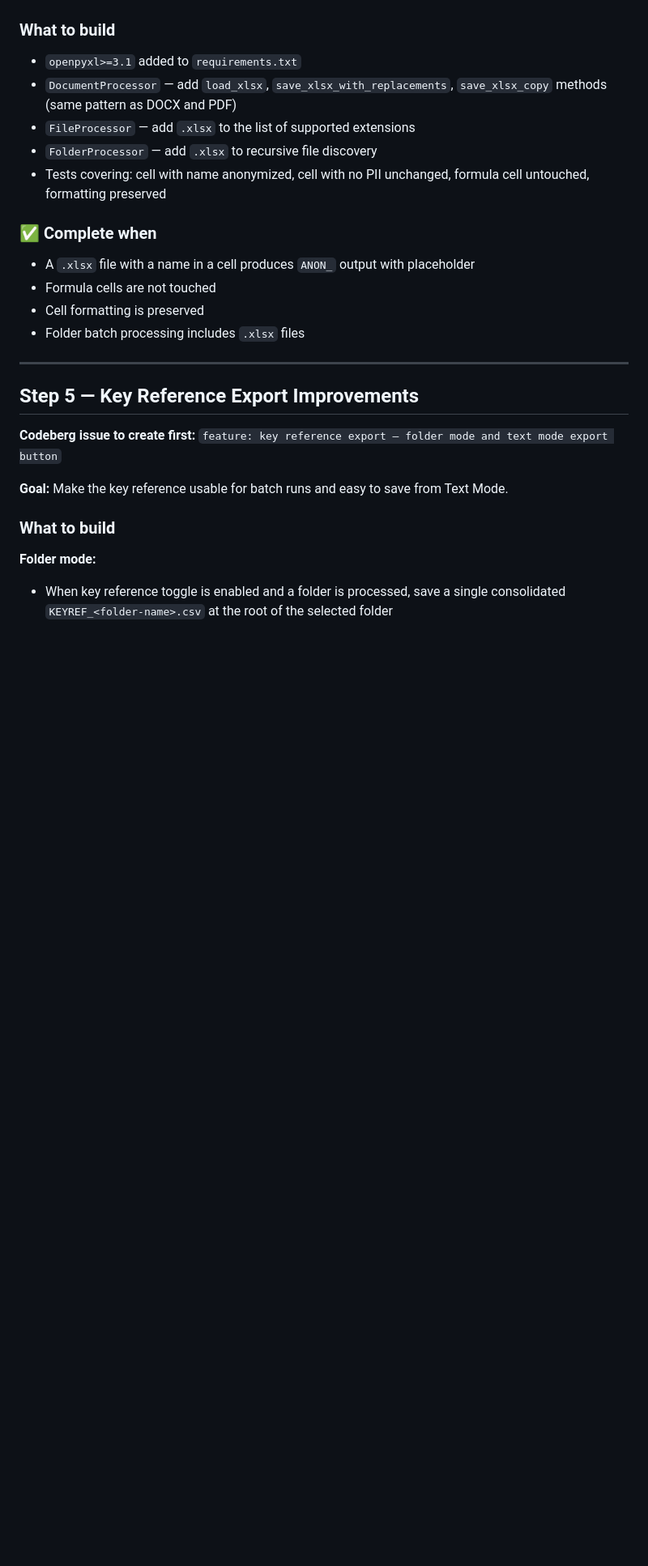
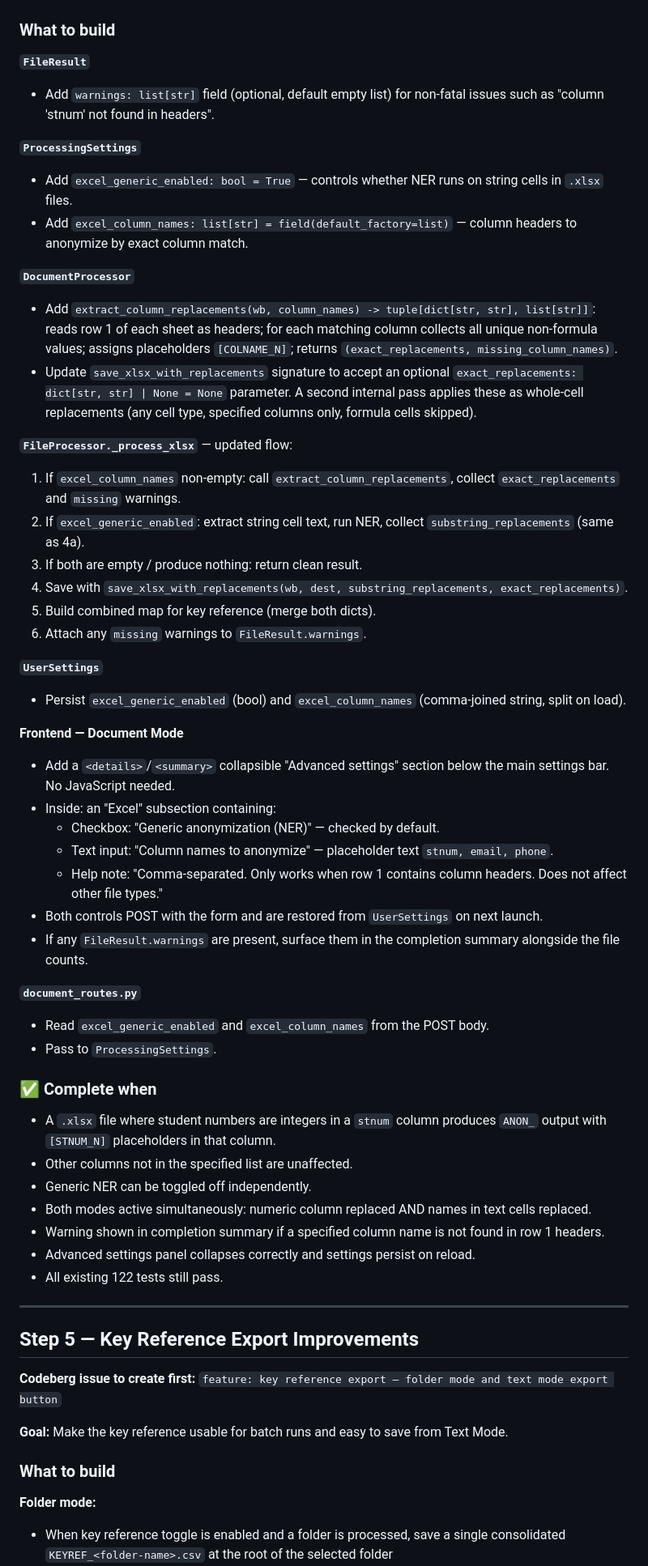
Before and after one commit to d-ranged/d-tach, a Markdown page: docs/step_1.1.0.md, the part around one of its changes. Shown at 81% size. Drawn GitHub-style; blank space fills up the shorter version.

Commit message:
Plan Step 4b: Excel column-based anonymization and advanced settings panel (issue #32)
Co-Authored-By: Claude Sonnet 4.6 <noreply@anthropic.com>

```diff
--- a/docs/step_1.1.0.md
+++ b/docs/step_1.1.0.md
@@ -161,17 +220,69 @@ string values, replaced with placeholders, output saved with `ANON_` or
 ### What to build
-- `openpyxl>=3.1` added to `requirements.txt`
-- `DocumentProcessor` — add `load_xlsx`, `save_xlsx_with_replacements`,
-  `save_xlsx_copy` methods (same pattern as DOCX and PDF)
-- `FileProcessor` — add `.xlsx` to the list of supported extensions
-- `FolderProcessor` — add `.xlsx` to recursive file discovery
-- Tests covering: cell with name anonymized, cell with no PII unchanged,
-  formula cell untouched, formatting preserved
+
+**`FileResult`**
+- Add `warnings: list[str]` field (optional, default empty list) for
+  non-fatal issues such as "column 'stnum' not found in headers".
+
+**`ProcessingSettings`**
+- Add `excel_generic_enabled: bool = True` — controls whether NER runs
+  on string cells in `.xlsx` files.
+- Add `excel_column_names: list[str] = field(default_factory=list)` —
+  column headers to anonymize by exact column match.
+
+**`DocumentProcessor`**
+- Add `extract_column_replacements(wb, column_names) -> tuple[dict[str, str], list[str]]`:
+  reads row 1 of each sheet as headers; for each matching column collects
+  all unique non-formula values; assigns placeholders `[COLNAME_N]`;
+  returns `(exact_replacements, missing_column_names)`.
+- Update `save_xlsx_with_replacements` signature to accept an optional
+  `exact_replacements: dict[str, str] | None = None` parameter. A second
+  internal pass applies these as whole-cell replacements (any cell type,
+  specified columns only, formula cells skipped).
+
+**`FileProcessor._process_xlsx`** — updated flow:
+1. If `excel_column_names` non-empty: call `extract_column_replacements`,
+   collect `exact_replacements` and `missing` warnings.
+2. If `excel_generic_enabled`: extract string cell text, run NER, collect
+   `substring_replacements` (same as 4a).
+3. If both are empty / produce nothing: return clean result.
+4. Save with `save_xlsx_with_replacements(wb, dest, substring_replacements,
+   exact_replacements)`.
+5. Build combined map for key reference (merge both dicts).
+6. Attach any `missing` warnings to `FileResult.warnings`.
+
+**`UserSettings`**
+- Persist `excel_generic_enabled` (bool) and `excel_column_names`
+  (comma-joined string, split on load).
+
+**Frontend — Document Mode**
+- Add a `<details>`/`<summary>` collapsible "Advanced settings" section
+  below the main settings bar. No JavaScript needed.
+- Inside: an "Excel" subsection containing:
+  - Checkbox: "Generic anonymization (NER)" — checked by default.
+  - Text input: "Column names to anonymize" — placeholder text
+    `stnum, email, phone`.
+  - Help note: "Comma-separated. Only works when row 1 contains column
+    headers. Does not affect other file types."
+- Both controls POST with the form and are restored from `UserSettings`
+  on next launch.
+- If any `FileResult.warnings` are present, surface them in the
+  completion summary alongside the file counts.
+
+**`document_routes.py`**
+- Read `excel_generic_enabled` and `excel_column_names` from the POST body.
+- Pass to `ProcessingSettings`.
 
 ### ✅ Complete when
-- A `.xlsx` file with a name in a cell produces `ANON_` output with placeholder
-- Formula cells are not touched
-- Cell formatting is preserved
-- Folder batch processing includes `.xlsx` files
+- A `.xlsx` file where student numbers are integers in a `stnum` column
+  produces `ANON_` output with `[STNUM_N]` placeholders in that column.
+- Other columns not in the specified list are unaffected.
+- Generic NER can be toggled off independently.
+- Both modes active simultaneously: numeric column replaced AND names in
+  text cells replaced.
+- Warning shown in completion summary if a specified column name is not
+  found in row 1 headers.
+- Advanced settings panel collapses correctly and settings persist on reload.
+- All existing 122 tests still pass.
 
 ---
 
```
Also changed, not shown: other parts of docs/step_1.1.0.md (+63 -4 lines).
